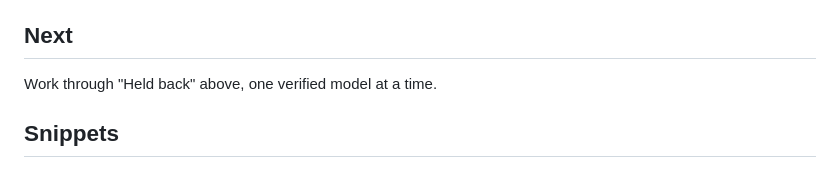
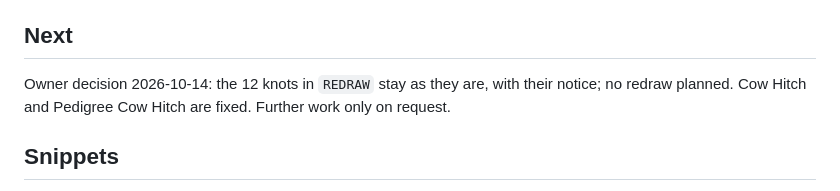
Before and after one commit to followorbounce/knots, a Markdown page: progress.md, the part around the change. Rendered like a GitHub page.

Commit message:
progress: owner keeps the 12 flagged knots as they are
Co-Authored-By: Claude Opus 5.5 <noreply@anthropic.com>

```diff
--- a/progress.md
+++ b/progress.md
@@ -104,7 +104,8 @@ square-knot layout (`_surgeon_layout`), keeping codes that close to the right ty
   `tools/preview.py`.
 
 ## Next
-Work through "Held back" above, one verified model at a time.
+Owner decision 2026-10-14: the 12 knots in `REDRAW` stay as they are, with their notice; no redraw planned.
+Cow Hitch and Pedigree Cow Hitch are fixed. Further work only on request.
 
 ## Snippets
 Tag dump per step (check captions):
```
